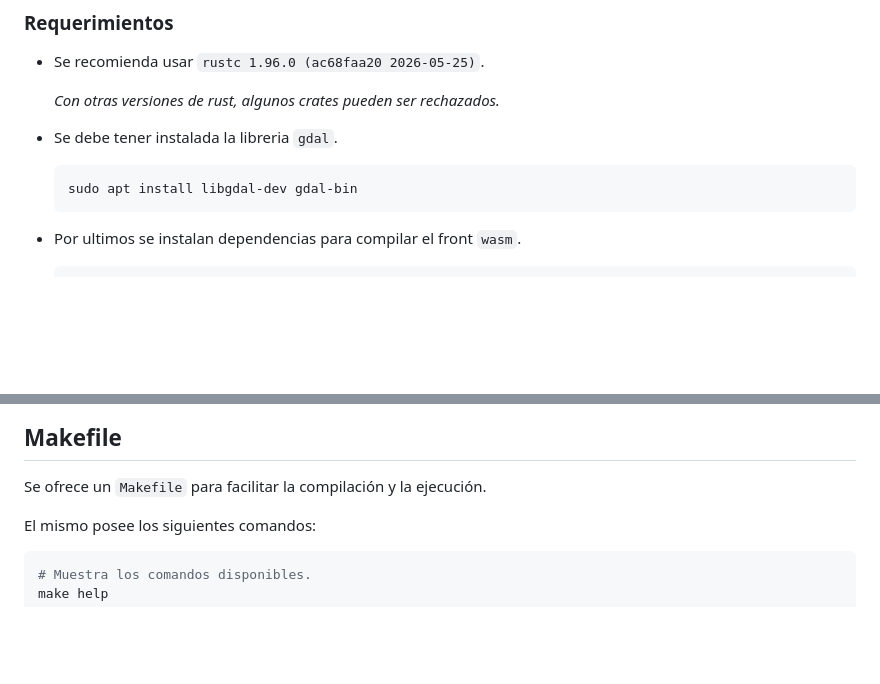
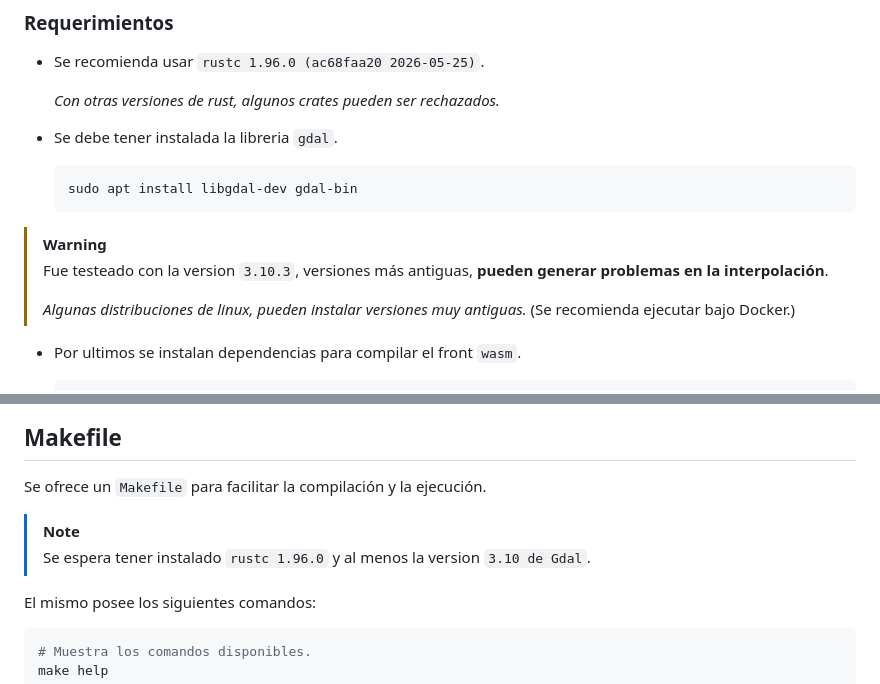
Before and after one commit to juampajuan/Simulador-de-Planificacion-Hidrografico, a Markdown page: README.md, 2 parts joined by grey strips. Rendered like a GitHub page; blank space fills up the shorter version.

Commit message:
Actualizo readme con warnings

````diff
--- a/README.md
+++ b/README.md
@@ -66,6 +66,11 @@ Para realizar interactuar con el `CLI`, hay 2 opciones.
     ```bash
     sudo apt install libgdal-dev gdal-bin
     ```
+
+> [!warning]
+> Fue testeado con la version `3.10.3`, versiones más antiguas, **pueden generar problemas en la interpolación**.
+>
+> *Algunas distribuciones de linux, pueden instalar versiones muy antiguas.* (Se recomienda ejecutar bajo Docker.)
 
 * Por ultimos se instalan dependencias para compilar el front `wasm`.
 
@@ -160,6 +165,9 @@ npm install
 
 Se ofrece un `Makefile` para facilitar la compilación y la ejecución.
 
+> [!note]
+> Se espera tener instalado `rustc 1.96.0` y al menos la version `3.10 de Gdal`.
+
 El mismo posee los siguientes comandos:
 
 ```bash
````
